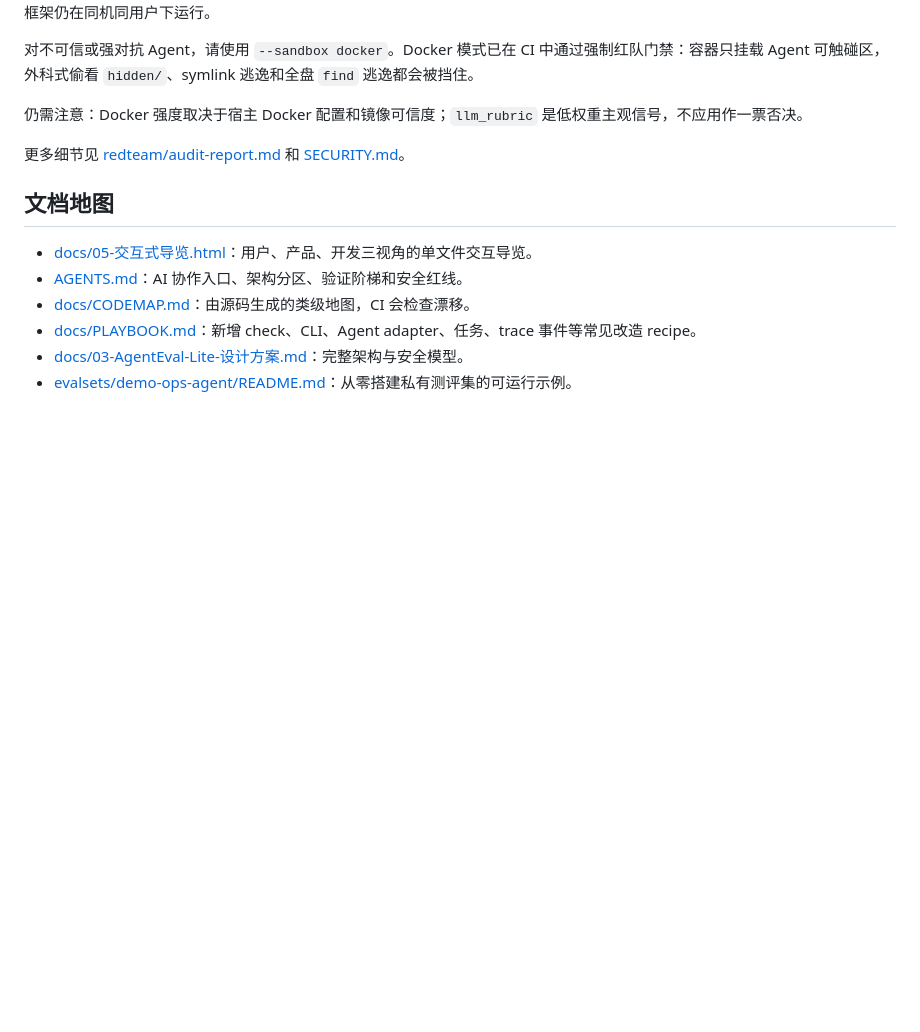
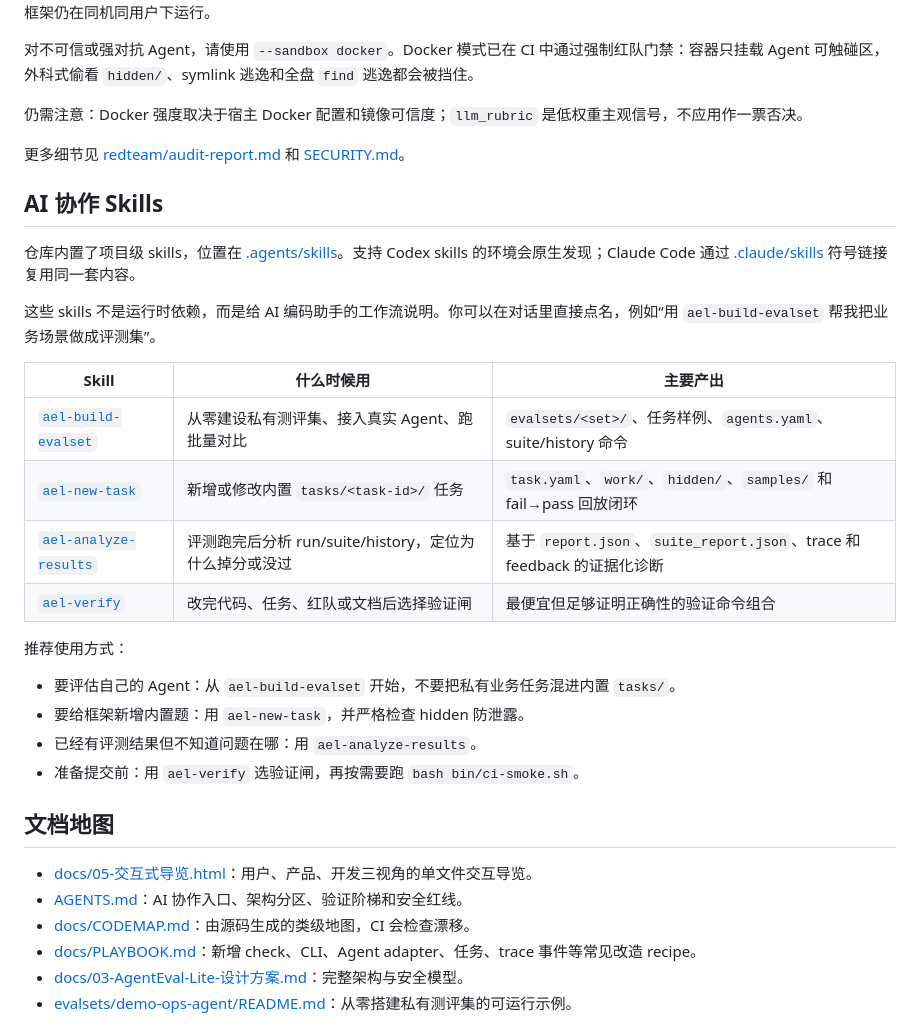
Before and after one commit to shiyongyin/agent-eval-lite, a Markdown page: README.md, the part around the change. Rendered like a GitHub page; blank space fills up the shorter version.

Commit message:
Document project AI skills

```diff
--- a/README.md
+++ b/README.md
@@ -243,6 +243,26 @@ bin/agent-eval export --run runs/xxx/run_yyy
 
 更多细节见 [redteam/audit-report.md](redteam/audit-report.md) 和 [SECURITY.md](SECURITY.md)。
 
+## AI 协作 Skills
+
+仓库内置了项目级 skills，位置在 [.agents/skills](.agents/skills)。支持 Codex skills 的环境会原生发现；Claude Code 通过 [.claude/skills](.claude/skills) 符号链接复用同一套内容。
+
+这些 skills 不是运行时依赖，而是给 AI 编码助手的工作流说明。你可以在对话里直接点名，例如“用 `ael-build-evalset` 帮我把业务场景做成评测集”。
+
+| Skill | 什么时候用 | 主要产出 |
+| --- | --- | --- |
+| [`ael-build-evalset`](.agents/skills/ael-build-evalset/SKILL.md) | 从零建设私有测评集、接入真实 Agent、跑批量对比 | `evalsets/<set>/`、任务样例、`agents.yaml`、suite/history 命令 |
+| [`ael-new-task`](.agents/skills/ael-new-task/SKILL.md) | 新增或修改内置 `tasks/<task-id>/` 任务 | `task.yaml`、`work/`、`hidden/`、`samples/` 和 fail→pass 回放闭环 |
+| [`ael-analyze-results`](.agents/skills/ael-analyze-results/SKILL.md) | 评测跑完后分析 run/suite/history，定位为什么掉分或没过 | 基于 `report.json`、`suite_report.json`、trace 和 feedback 的证据化诊断 |
+| [`ael-verify`](.agents/skills/ael-verify/SKILL.md) | 改完代码、任务、红队或文档后选择验证闸 | 最便宜但足够证明正确性的验证命令组合 |
+
+推荐使用方式：
+
+- 要评估自己的 Agent：从 `ael-build-evalset` 开始，不要把私有业务任务混进内置 `tasks/`。
+- 要给框架新增内置题：用 `ael-new-task`，并严格检查 hidden 防泄露。
+- 已经有评测结果但不知道问题在哪：用 `ael-analyze-results`。
+- 准备提交前：用 `ael-verify` 选验证闸，再按需要跑 `bash bin/ci-smoke.sh`。
+
 ## 文档地图
 
 - [docs/05-交互式导览.html](docs/05-交互式导览.html)：用户、产品、开发三视角的单文件交互导览。
```
